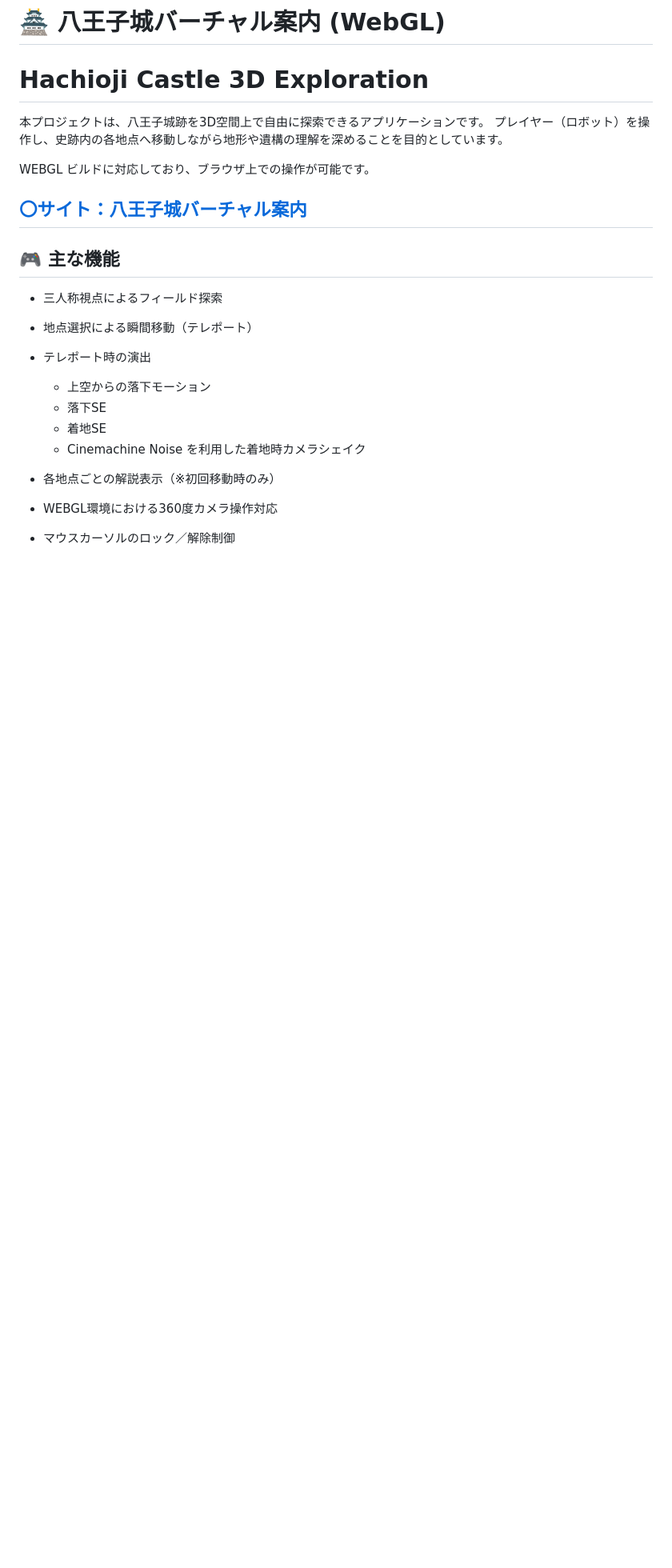
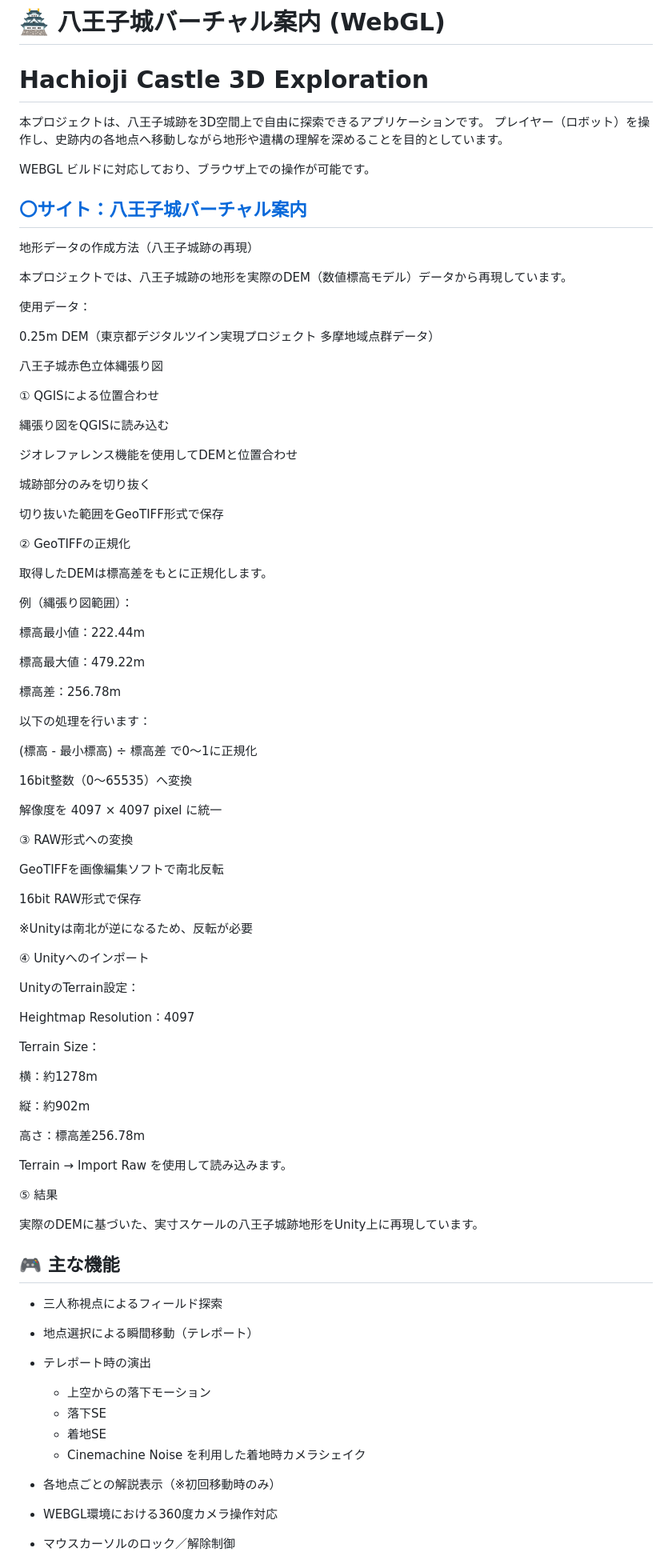
Before and after one commit to matsumura-shoichi/Hachioji-jo, a Markdown page: README.md, the part around the change. Shown at 80% size. Rendered like a GitHub page; blank space fills up the shorter version.

```diff
--- a/README.md
+++ b/README.md
@@ -8,6 +8,73 @@ WEBGL ビルドに対応しており、ブラウザ上での操作が可能で
 
 [〇サイト：八王子城バーチャル案内](https://matsumura-shoichi.github.io/Hachioji-jo/)
 ---
+地形データの作成方法（八王子城跡の再現）
+
+本プロジェクトでは、八王子城跡の地形を実際のDEM（数値標高モデル）データから再現しています。
+
+使用データ：
+
+0.25m DEM（東京都デジタルツイン実現プロジェクト 多摩地域点群データ）
+
+八王子城赤色立体縄張り図
+
+① QGISによる位置合わせ
+
+縄張り図をQGISに読み込む
+
+ジオレファレンス機能を使用してDEMと位置合わせ
+
+城跡部分のみを切り抜く
+
+切り抜いた範囲をGeoTIFF形式で保存
+
+② GeoTIFFの正規化
+
+取得したDEMは標高差をもとに正規化します。
+
+例（縄張り図範囲）：
+
+標高最小値：222.44m
+
+標高最大値：479.22m
+
+標高差：256.78m
+
+以下の処理を行います：
+
+(標高 - 最小標高) ÷ 標高差 で0〜1に正規化
+
+16bit整数（0〜65535）へ変換
+
+解像度を 4097 × 4097 pixel に統一
+
+③ RAW形式への変換
+
+GeoTIFFを画像編集ソフトで南北反転
+
+16bit RAW形式で保存
+
+※Unityは南北が逆になるため、反転が必要
+
+④ Unityへのインポート
+
+UnityのTerrain設定：
+
+Heightmap Resolution：4097
+
+Terrain Size：
+
+横：約1278m
+
+縦：約902m
+
+高さ：標高差256.78m
+
+Terrain → Import Raw を使用して読み込みます。
+
+⑤ 結果
+
+実際のDEMに基づいた、実寸スケールの八王子城跡地形をUnity上に再現しています。
 
 ## 🎮 主な機能
 
```
